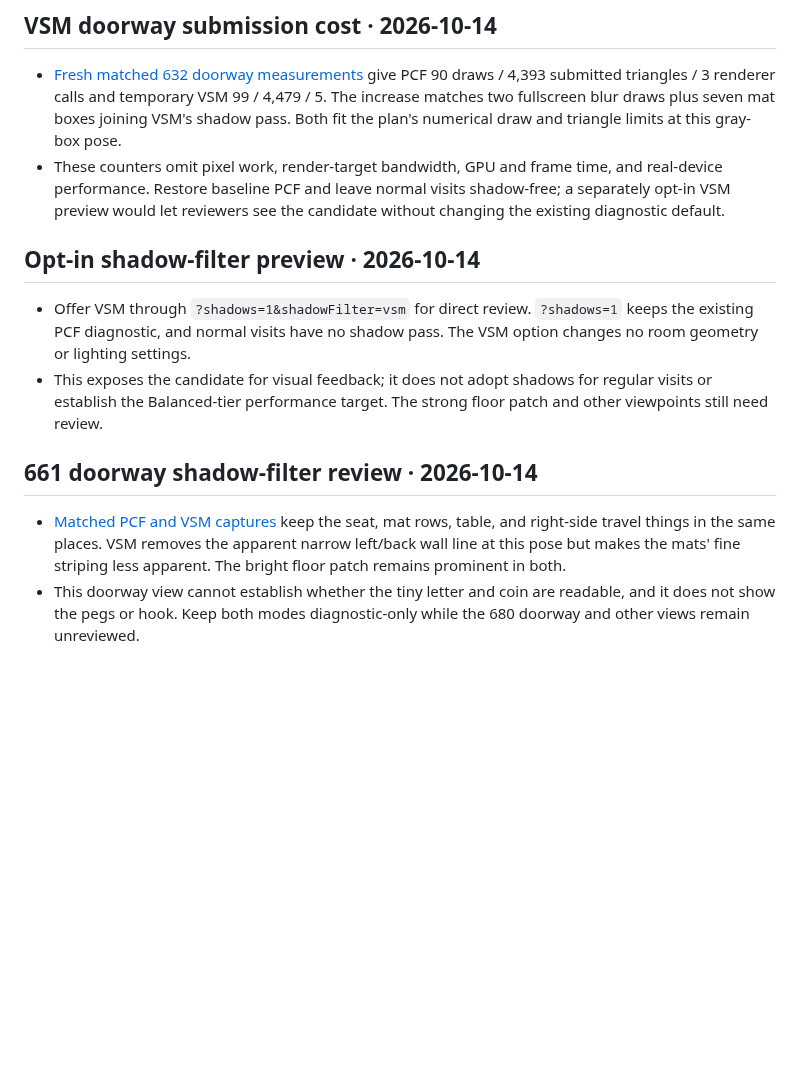
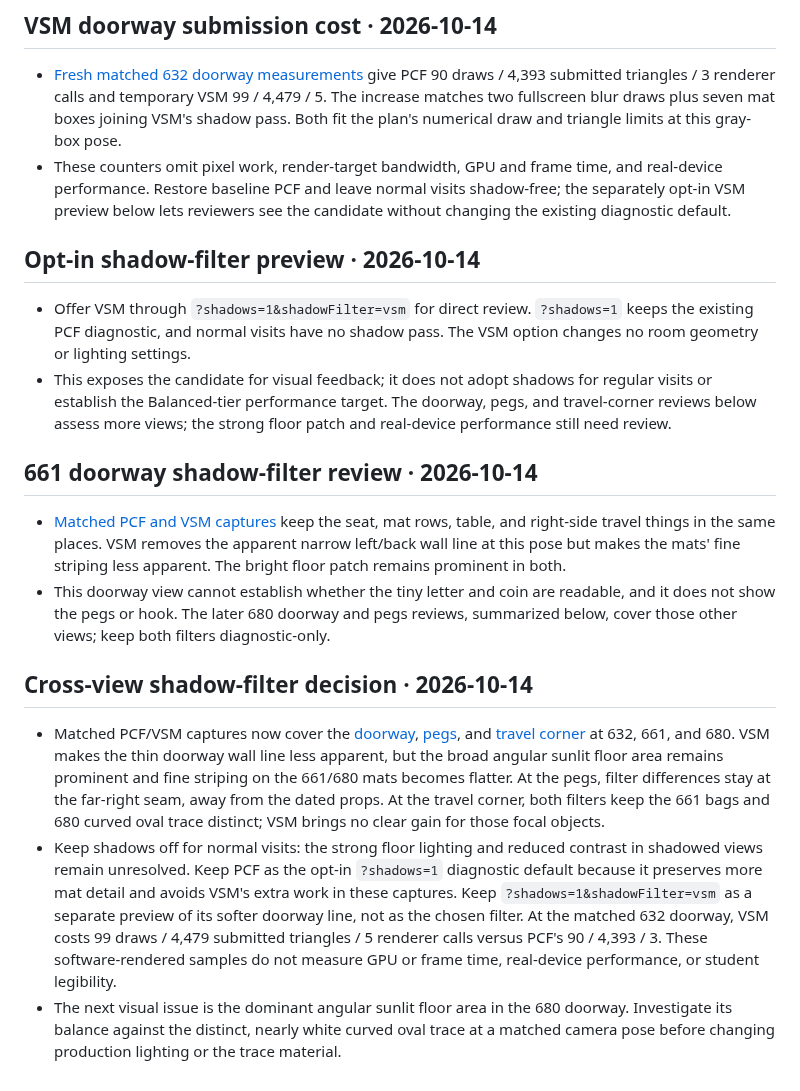
Before and after one commit to wangy113/after-632-gpt-sol-6, a Markdown page: docs/DECISIONS.md, the part around the change. Drawn GitHub-style; blank space fills up the shorter version.

Commit message:
Record cross-view shadow filter decision

```diff
--- a/docs/DECISIONS.md
+++ b/docs/DECISIONS.md
@@ -136,14 +136,20 @@
 ## VSM doorway submission cost · 2026-10-14
 
 - [Fresh matched 632 doorway measurements](phase0/GEOMETRY_BASELINE.md#vsm-doorway-submission-counts--2026-10-14) give PCF 90 draws / 4,393 submitted triangles / 3 renderer calls and temporary VSM 99 / 4,479 / 5. The increase matches two fullscreen blur draws plus seven mat boxes joining VSM's shadow pass. Both fit the plan's numerical draw and triangle limits at this gray-box pose.
-- These counters omit pixel work, render-target bandwidth, GPU and frame time, and real-device performance. Restore baseline PCF and leave normal visits shadow-free; a separately opt-in VSM preview would let reviewers see the candidate without changing the existing diagnostic default.
+- These counters omit pixel work, render-target bandwidth, GPU and frame time, and real-device performance. Restore baseline PCF and leave normal visits shadow-free; the separately opt-in VSM preview below lets reviewers see the candidate without changing the existing diagnostic default.
 
 ## Opt-in shadow-filter preview · 2026-10-14
 
 - Offer VSM through `?shadows=1&shadowFilter=vsm` for direct review. `?shadows=1` keeps the existing PCF diagnostic, and normal visits have no shadow pass. The VSM option changes no room geometry or lighting settings.
-- This exposes the candidate for visual feedback; it does not adopt shadows for regular visits or establish the Balanced-tier performance target. The strong floor patch and other viewpoints still need review.
+- This exposes the candidate for visual feedback; it does not adopt shadows for regular visits or establish the Balanced-tier performance target. The doorway, pegs, and travel-corner reviews below assess more views; the strong floor patch and real-device performance still need review.
 
 ## 661 doorway shadow-filter review · 2026-10-14
 
 - [Matched PCF and VSM captures](phase0/GEOMETRY_BASELINE.md#matched-661-doorway-filter-review--2026-10-14) keep the seat, mat rows, table, and right-side travel things in the same places. VSM removes the apparent narrow left/back wall line at this pose but makes the mats' fine striping less apparent. The bright floor patch remains prominent in both.
-- This doorway view cannot establish whether the tiny letter and coin are readable, and it does not show the pegs or hook. Keep both modes diagnostic-only while the 680 doorway and other views remain unreviewed.
+- This doorway view cannot establish whether the tiny letter and coin are readable, and it does not show the pegs or hook. The later 680 doorway and pegs reviews, summarized below, cover those other views; keep both filters diagnostic-only.
+
+## Cross-view shadow-filter decision · 2026-10-14
+
+- Matched PCF/VSM captures now cover the [doorway](phase0/GEOMETRY_BASELINE.md#matched-680-doorway-filter-review--2026-10-14), [pegs](phase0/GEOMETRY_BASELINE.md#matched-632-pegs-pcfvsm-completion--2026-10-14), and [travel corner](phase0/GEOMETRY_BASELINE.md#matched-632-travel-corner-pcfvsm-completion--2026-10-14) at 632, 661, and 680. VSM makes the thin doorway wall line less apparent, but the broad angular sunlit floor area remains prominent and fine striping on the 661/680 mats becomes flatter. At the pegs, filter differences stay at the far-right seam, away from the dated props. At the travel corner, both filters keep the 661 bags and 680 curved oval trace distinct; VSM brings no clear gain for those focal objects.
+- Keep shadows off for normal visits: the strong floor lighting and reduced contrast in shadowed views remain unresolved. Keep PCF as the opt-in `?shadows=1` diagnostic default because it preserves more mat detail and avoids VSM's extra work in these captures. Keep `?shadows=1&shadowFilter=vsm` as a separate preview of its softer doorway line, not as the chosen filter. At the matched 632 doorway, VSM costs 99 draws / 4,479 submitted triangles / 5 renderer calls versus PCF's 90 / 4,393 / 3. These software-rendered samples do not measure GPU or frame time, real-device performance, or student legibility.
+- The next visual issue is the dominant angular sunlit floor area in the 680 doorway. Investigate its balance against the distinct, nearly white curved oval trace at a matched camera pose before changing production lighting or the trace material.
```
